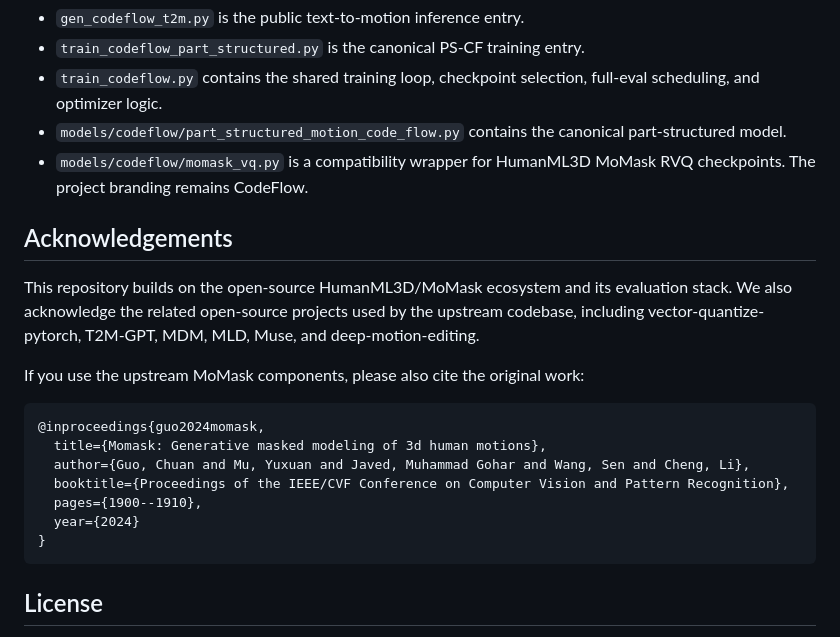
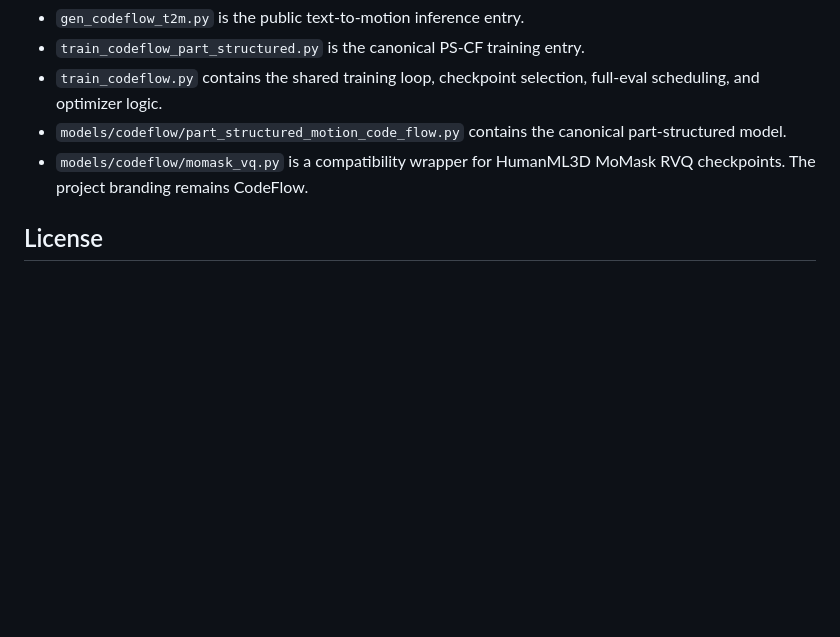
Before and after one commit to PengchengFang-cs/MoGeFlow, a Markdown page: README.md, the part around the change. GitHub-like rendering; blank space fills up the shorter version.

Commit message:
Remove acknowledgements from README

````diff
--- a/README.md
+++ b/README.md
@@ -208,25 +208,6 @@ unless `--eval_dir` is provided.
 - `models/codeflow/momask_vq.py` is a compatibility wrapper for HumanML3D
   MoMask RVQ checkpoints. The project branding remains CodeFlow.
 
-## Acknowledgements
-
-This repository builds on the open-source HumanML3D/MoMask ecosystem and its
-evaluation stack. We also acknowledge the related open-source projects used by
-the upstream codebase, including vector-quantize-pytorch, T2M-GPT, MDM, MLD,
-Muse, and deep-motion-editing.
-
-If you use the upstream MoMask components, please also cite the original work:
-
-```bibtex
-@inproceedings{guo2024momask,
-  title={Momask: Generative masked modeling of 3d human motions},
-  author={Guo, Chuan and Mu, Yuxuan and Javed, Muhammad Gohar and Wang, Sen and Cheng, Li},
-  booktitle={Proceedings of the IEEE/CVF Conference on Computer Vision and Pattern Recognition},
-  pages={1900--1910},
-  year={2024}
-}
-```
-
 ## License
 
 The code is released under the MIT license. The original upstream copyright
````
